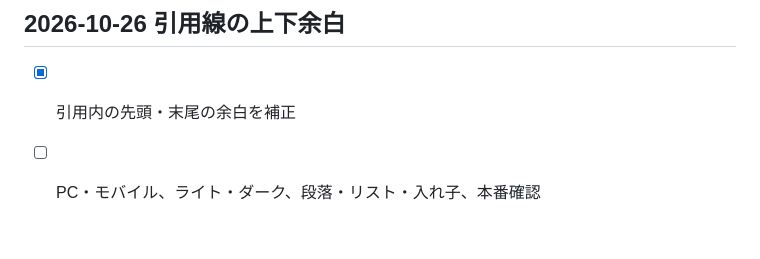
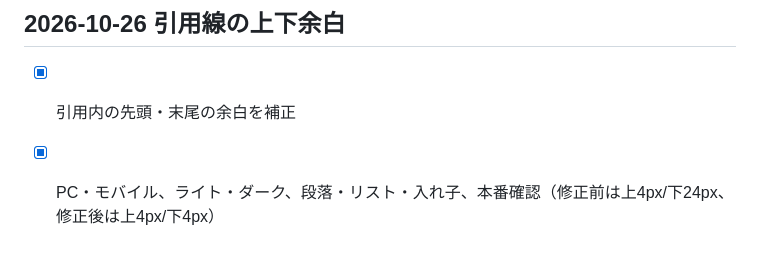
Before and after one commit to ExaDrawk/MegaDrawk, a Markdown page: tasks/todo.md, the part around the change. GitHub-like rendering.

Commit message:
Record balanced blockquote production verification

```diff
--- a/tasks/todo.md
+++ b/tasks/todo.md
@@ -391,4 +391,4 @@
 
 ## 2026-10-26 引用線の上下余白
 - [x] 引用内の先頭・末尾の余白を補正
-- [ ] PC・モバイル、ライト・ダーク、段落・リスト・入れ子、本番確認
+- [x] PC・モバイル、ライト・ダーク、段落・リスト・入れ子、本番確認（修正前は上4px/下24px、修正後は上4px/下4px）
```
